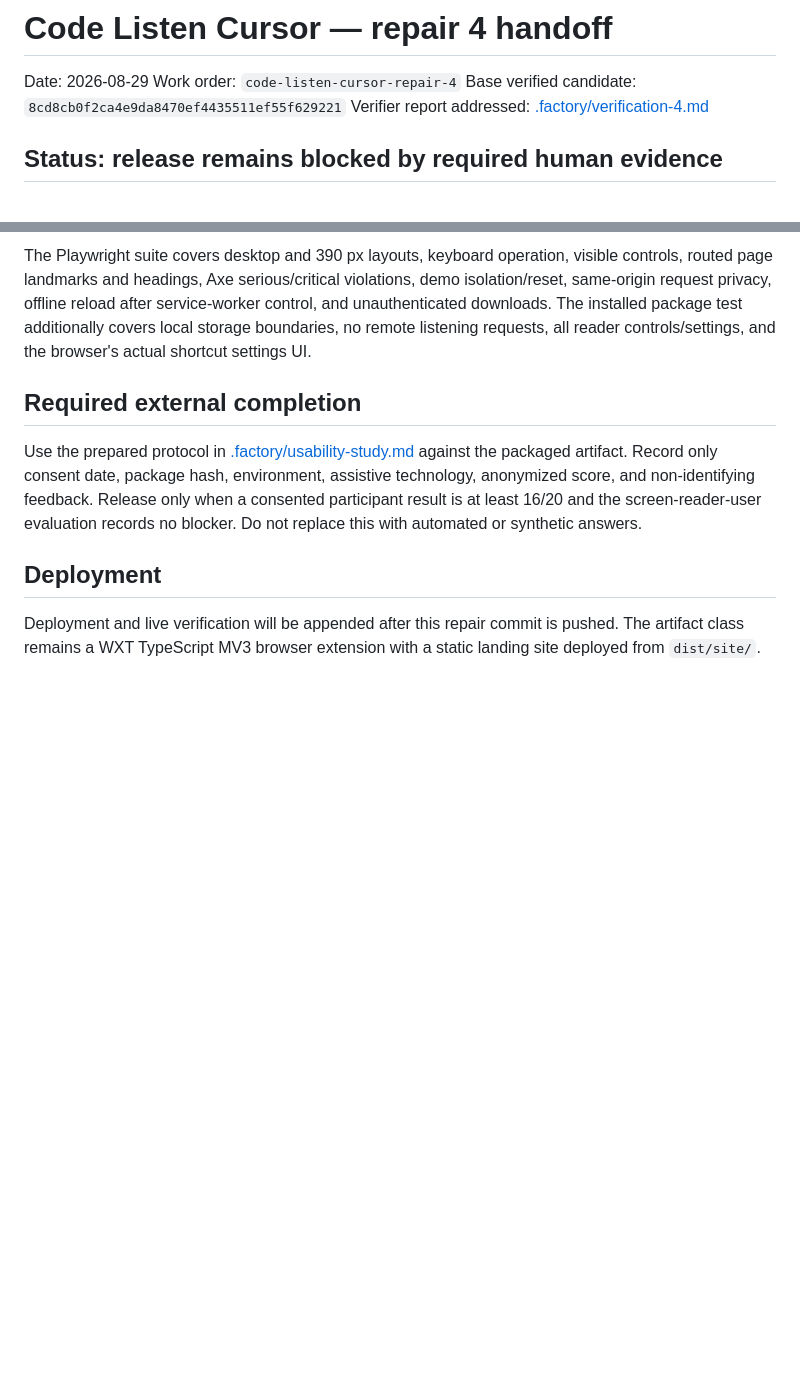
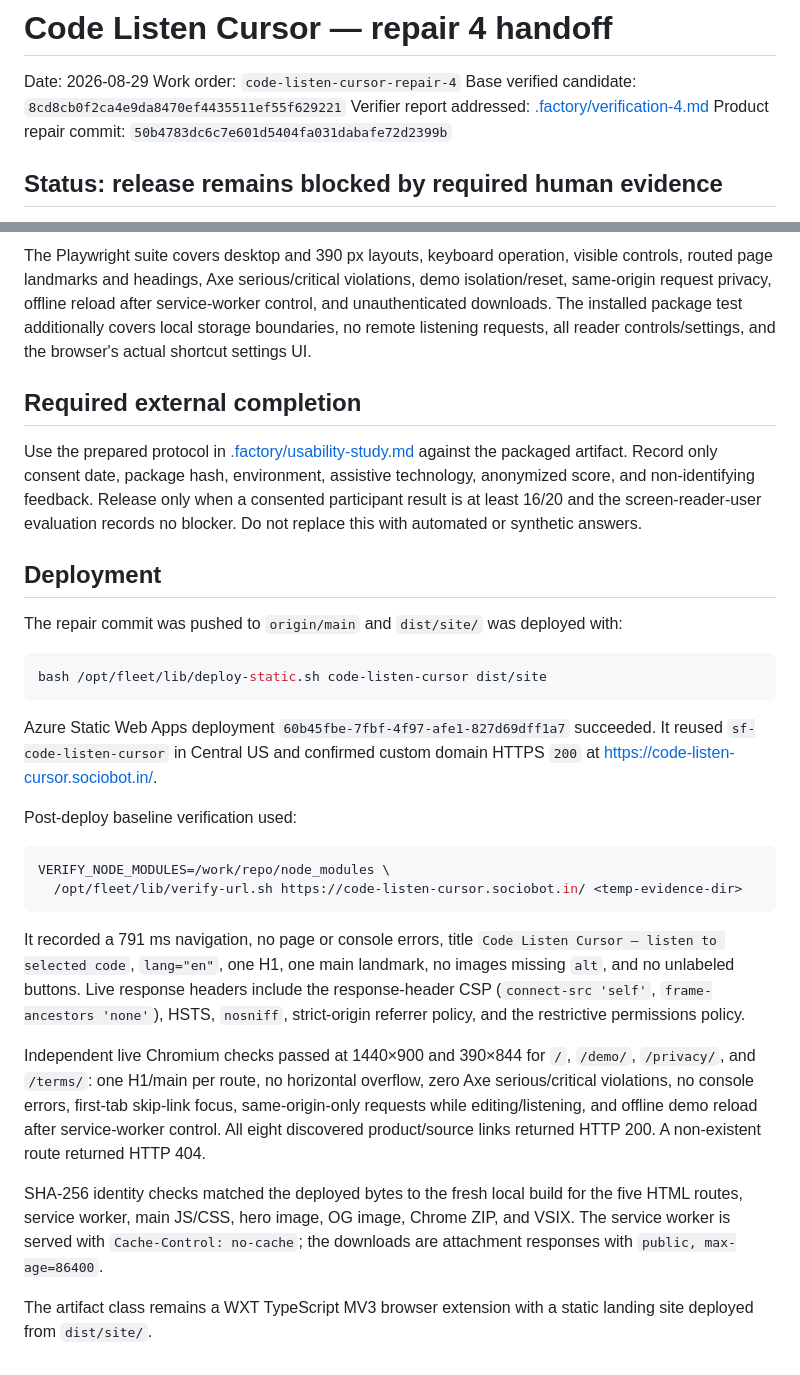
Before and after one commit to B-Divyesh/sf-code-listen-cursor, a Markdown page: .factory/handoff.md, 2 parts joined by grey strips. GitHub-like rendering; blank space fills up the shorter version.

Commit message:
docs: record repair deployment evidence

````diff
--- a/.factory/handoff.md
+++ b/.factory/handoff.md
@@ -4,6 +4,7 @@ Date: 2026-08-29
 Work order: `code-listen-cursor-repair-4`
 Base verified candidate: `8cd8cb0f2ca4e9da8470ef4435511ef55f629221`
 Verifier report addressed: [.factory/verification-4.md](verification-4.md)
+Product repair commit: `50b4783dc6c7e601d5404fa031dabafe72d2399b`
 
 ## Status: release remains blocked by required human evidence
 
@@ -94,6 +95,41 @@ with automated or synthetic answers.
 
 ## Deployment
 
-Deployment and live verification will be appended after this repair commit is
-pushed. The artifact class remains a WXT TypeScript MV3 browser extension with
-a static landing site deployed from `dist/site/`.
+The repair commit was pushed to `origin/main` and `dist/site/` was deployed with:
+
+```sh
+bash /opt/fleet/lib/deploy-static.sh code-listen-cursor dist/site
+```
+
+Azure Static Web Apps deployment `60b45fbe-7fbf-4f97-afe1-827d69dff1a7`
+succeeded. It reused `sf-code-listen-cursor` in Central US and confirmed custom
+domain HTTPS `200` at <https://code-listen-cursor.sociobot.in/>.
+
+Post-deploy baseline verification used:
+
+```sh
+VERIFY_NODE_MODULES=/work/repo/node_modules \
+  /opt/fleet/lib/verify-url.sh https://code-listen-cursor.sociobot.in/ <temp-evidence-dir>
+```
+
+It recorded a 791 ms navigation, no page or console errors, title `Code Listen
+Cursor — listen to selected code`, `lang="en"`, one H1, one main landmark, no
+images missing `alt`, and no unlabeled buttons. Live response headers include
+the response-header CSP (`connect-src 'self'`, `frame-ancestors 'none'`), HSTS,
+`nosniff`, strict-origin referrer policy, and the restrictive permissions
+policy.
+
+Independent live Chromium checks passed at 1440×900 and 390×844 for `/`,
+`/demo/`, `/privacy/`, and `/terms/`: one H1/main per route, no horizontal
+overflow, zero Axe serious/critical violations, no console errors, first-tab
+skip-link focus, same-origin-only requests while editing/listening, and offline
+demo reload after service-worker control. All eight discovered product/source
+links returned HTTP 200. A non-existent route returned HTTP 404.
+
+SHA-256 identity checks matched the deployed bytes to the fresh local build for
+the five HTML routes, service worker, main JS/CSS, hero image, OG image, Chrome
+ZIP, and VSIX. The service worker is served with `Cache-Control: no-cache`; the
+downloads are attachment responses with `public, max-age=86400`.
+
+The artifact class remains a WXT TypeScript MV3 browser extension with a static
+landing site deployed from `dist/site/`.
````
